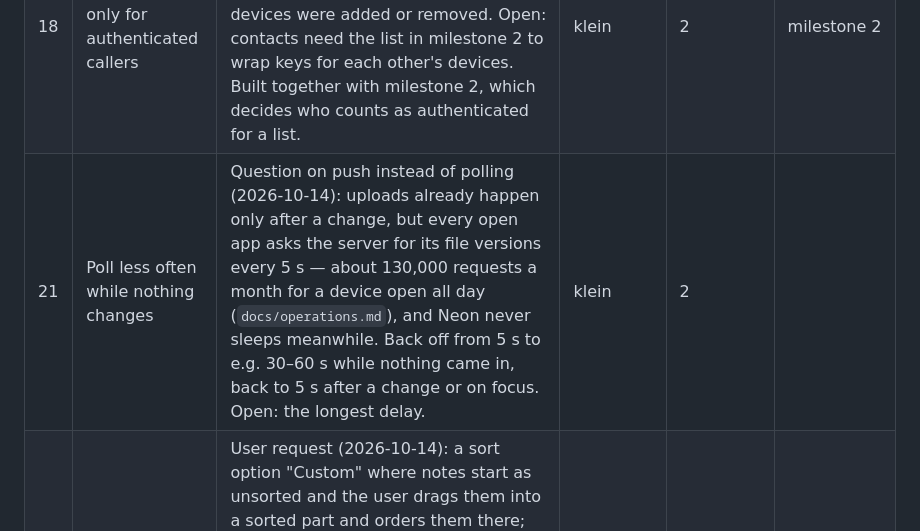
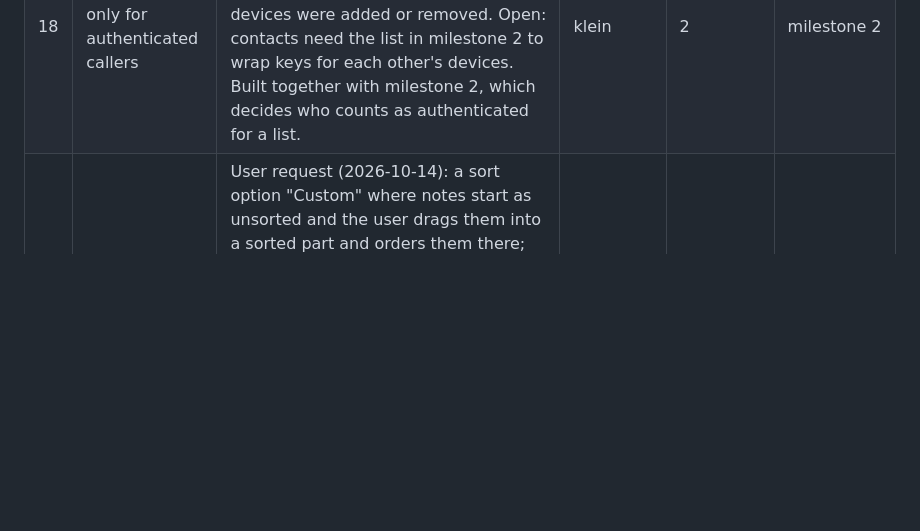
Before and after one commit to Sarrdai/NoteDown, a Markdown page: FEATURE_BACKLOG.md, the part around the change. GitHub-like rendering; blank space fills up the shorter version.

Commit message:
docs: record adaptive polling, retire backlog #21

```diff
--- a/FEATURE_BACKLOG.md
+++ b/FEATURE_BACKLOG.md
@@ -42,7 +42,6 @@ The column stays the last one, so a row added without it still reads right.
 | 4 | Verify a contact added by invitation link | Sync without accounts (2026-10-13): a contact scanned in person is verified, one added by link is only as safe as the messenger it came through. Scanning their code later, or comparing a short safety code, would verify it. | klein | 2 | milestone 2 |
 | 12 | App icon and splash screen | Live test setup (2026-10-13): the Android test build still shows Capacitor's default icon and splash. Open: the icon itself (Catppuccin Mauve?), adaptive icon, web app manifest icon. | klein | 2 |  |
 | 18 | Device list only for authenticated callers | Security review (2026-10-14): `GET /v1/identities/{id}` needs no auth, so anyone who knows an identity ID can read its device count and when devices were added or removed. Open: contacts need the list in milestone 2 to wrap keys for each other's devices. Built together with milestone 2, which decides who counts as authenticated for a list. | klein | 2 | milestone 2 |
-| 21 | Poll less often while nothing changes | Question on push instead of polling (2026-10-14): uploads already happen only after a change, but every open app asks the server for its file versions every 5 s — about 130,000 requests a month for a device open all day (`docs/operations.md`), and Neon never sleeps meanwhile. Back off from 5 s to e.g. 30–60 s while nothing came in, back to 5 s after a change or on focus. Open: the longest delay. | klein | 2 |  |
 | 24 | Custom sort order | User request (2026-10-14): a sort option "Custom" where notes start as unsorted and the user drags them into a sorted part and orders them there; the order is kept. Settled with the user (2026-10-14): "Custom" is one more entry in the sort menu, next to last edited, alphabetical and the others; arranging happens in a dialog like the merge order dialog (long-press in the list already starts multi-select); new notes always land in "unsorted"; main view and archive; "Protected first" still puts protected notes on top when it is on; one custom order only (several named orders go too far for now). Recommended: synced but private — one marker in the private file listing note IDs, like the device names (`docs/file-format.md`); IDs are unique across files, so shared notes can be ordered too without the other members seeing it; merging takes the newer list. Open: where the unsorted notes show in the list (e.g. after the sorted ones, by last edited). | mittel | 2 |  |
 | 25 | Shared sort order of a circle | User request (2026-10-14), extends #24: a shared file can carry an order of its own, set optionally by any member and stored in that file, so everyone in the circle sees and edits the same order. In a circle's view (#23) the sort menu then offers "Shared order" next to the user's own "Custom". Open: whether it merges like #24 (newer list wins), and what an order marker does to other Markdown editors (hidden like the note markers). | mittel | 2 | #24 |
 | 2 | Home-screen widget for quick capture | Quick capture from the phone's home screen (2026-10-13); app shortcuts "New note" / "Dictate" are planned for the app phase, a widget would go further (e.g. showing open notes). | mittel | 3 | app shortcuts (app phase) |
```
Also changed, not shown: docs/requirements.md (+3 -2 lines).
